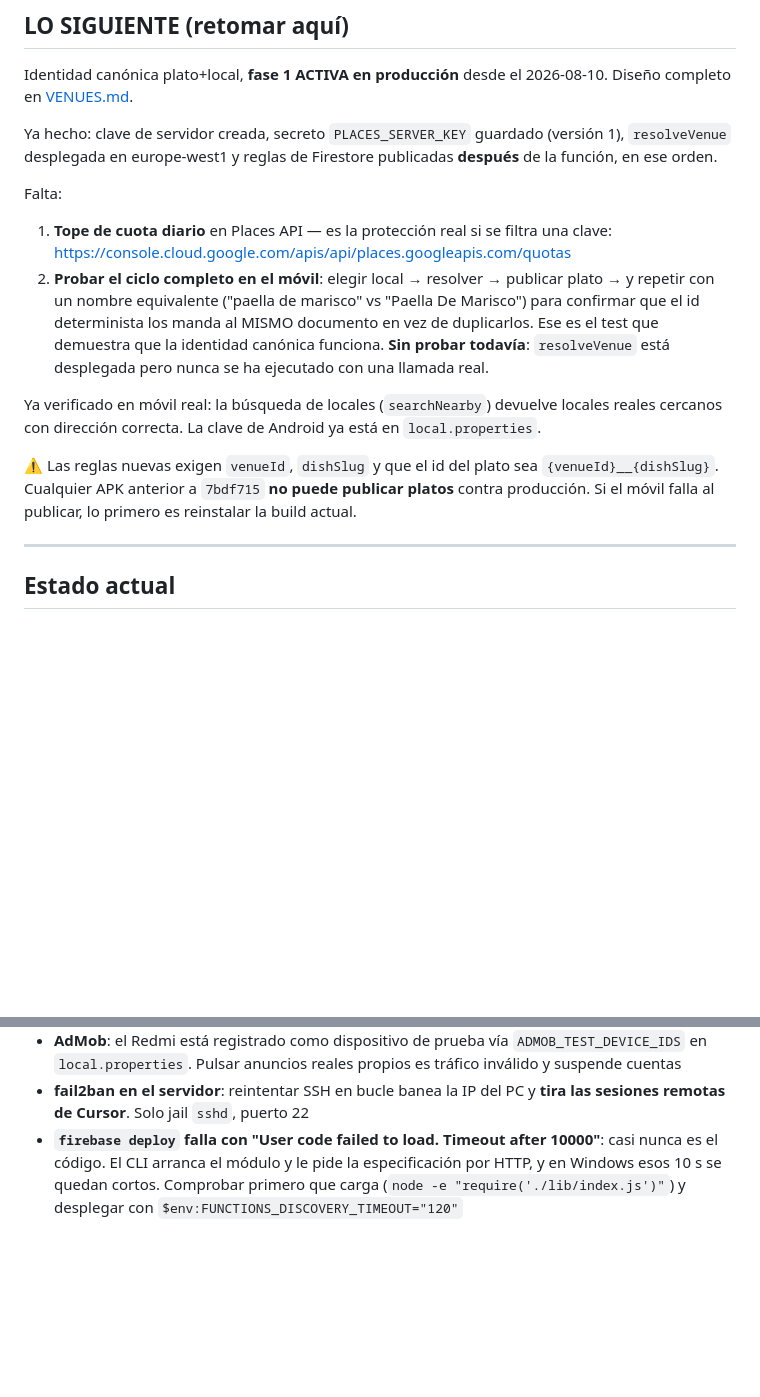
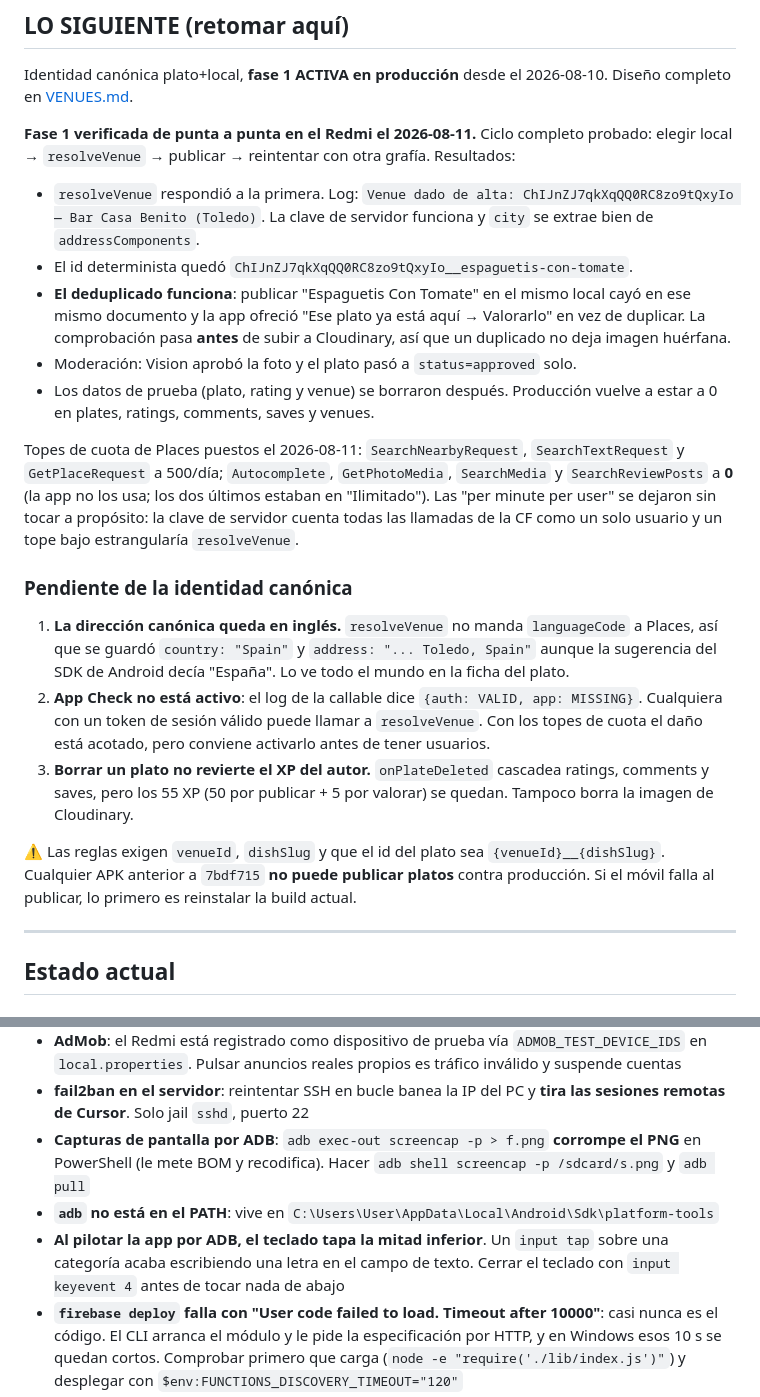
Before and after one commit to sdelapenya/FoodRanker, a Markdown page: docs/HANDOFF.md, 2 parts joined by grey strips. Drawn GitHub-style; blank space fills up the shorter version.

Commit message:
Verifica la identidad canonica en el movil y anota lo que falta
Ciclo completo probado en el Redmi contra produccion: resolveVenue respondio a
la primera y el id determinista mando "Espaguetis Con Tomate" al mismo documento
que "espaguetis con tomate", que era el test que demostraba la fase 1. Los datos
de prueba se borraron despues; produccion vuelve a estar vacia.

Tres cosas que solo se ven ejecutandolo y quedan pendientes: la direccion
canonica se guarda en ingles porque no se manda languageCode a Places, App Check
no esta activo en la callable, y borrar un plato no revierte el XP del autor ni
la imagen de Cloudinary.

Se anotan tambien los topes de cuota aplicados y tres trampas de pilotar la app
por ADB.

Co-Authored-By: Claude Opus 5 <noreply@anthropic.com>

```diff
--- a/docs/HANDOFF.md
+++ b/docs/HANDOFF.md
@@ -18,26 +18,42 @@ El 2026-08-04 se mergeó una rama del servidor que divergía 13 commits (10 conf
 Identidad canónica plato+local, **fase 1 ACTIVA en producción** desde el 2026-08-10.
 Diseño completo en [VENUES.md](VENUES.md).
 
-Ya hecho: clave de servidor creada, secreto `PLACES_SERVER_KEY` guardado (versión 1),
-`resolveVenue` desplegada en europe-west1 y reglas de Firestore publicadas **después**
-de la función, en ese orden.
+**Fase 1 verificada de punta a punta en el Redmi el 2026-08-11.** Ciclo completo probado:
+elegir local → `resolveVenue` → publicar → reintentar con otra grafía. Resultados:
 
-Falta:
+- `resolveVenue` respondió a la primera. Log: `Venue dado de alta: ChIJnZJ7qkXqQQ0RC8zo9tQxyIo
+  — Bar Casa Benito (Toledo)`. La clave de servidor funciona y `city` se extrae bien de
+  `addressComponents`.
+- El id determinista quedó `ChIJnZJ7qkXqQQ0RC8zo9tQxyIo__espaguetis-con-tomate`.
+- **El deduplicado funciona**: publicar "Espaguetis Con Tomate" en el mismo local cayó en ese
+  mismo documento y la app ofreció "Ese plato ya está aquí → Valorarlo" en vez de duplicar.
+  La comprobación pasa **antes** de subir a Cloudinary, así que un duplicado no deja imagen
+  huérfana.
+- Moderación: Vision aprobó la foto y el plato pasó a `status=approved` solo.
+- Los datos de prueba (plato, rating y venue) se borraron después. Producción vuelve a estar
+  a 0 en plates, ratings, comments, saves y venues.
 
-1. **Tope de cuota diario** en Places API — es la protección real si se filtra una clave:
-   https://console.cloud.google.com/apis/api/places.googleapis.com/quotas
-2. **Probar el ciclo completo en el móvil**: elegir local → resolver → publicar plato → y
-   repetir con un nombre equivalente ("paella de marisco" vs "Paella De Marisco") para
-   confirmar que el id determinista los manda al MISMO documento en vez de duplicarlos.
-   Ese es el test que demuestra que la identidad canónica funciona. **Sin probar todavía**:
-   `resolveVenue` está desplegada pero nunca se ha ejecutado con una llamada real.
+Topes de cuota de Places puestos el 2026-08-11: `SearchNearbyRequest`, `SearchTextRequest` y
+`GetPlaceRequest` a 500/día; `Autocomplete`, `GetPhotoMedia`, `SearchMedia` y
+`SearchReviewPosts` a **0** (la app no los usa; los dos últimos estaban en "Ilimitado").
+Las "per minute per user" se dejaron sin tocar a propósito: la clave de servidor cuenta
+todas las llamadas de la CF como un solo usuario y un tope bajo estrangularía `resolveVenue`.
 
-Ya verificado en móvil real: la búsqueda de locales (`searchNearby`) devuelve locales
-reales cercanos con dirección correcta. La clave de Android ya está en `local.properties`.
+### Pendiente de la identidad canónica
 
-⚠️ Las reglas nuevas exigen `venueId`, `dishSlug` y que el id del plato sea
-`{venueId}__{dishSlug}`. Cualquier APK anterior a `7bdf715` **no puede publicar platos**
-contra producción. Si el móvil falla al publicar, lo primero es reinstalar la build actual.
+1. **La dirección canónica queda en inglés.** `resolveVenue` no manda `languageCode` a Places,
+   así que se guardó `country: "Spain"` y `address: "... Toledo, Spain"` aunque la sugerencia
+   del SDK de Android decía "España". Lo ve todo el mundo en la ficha del plato.
+2. **App Check no está activo**: el log de la callable dice `{auth: VALID, app: MISSING}`.
+   Cualquiera con un token de sesión válido puede llamar a `resolveVenue`. Con los topes de
+   cuota el daño está acotado, pero conviene activarlo antes de tener usuarios.
+3. **Borrar un plato no revierte el XP del autor.** `onPlateDeleted` cascadea ratings,
+   comments y saves, pero los 55 XP (50 por publicar + 5 por valorar) se quedan. Tampoco
+   borra la imagen de Cloudinary.
+
+⚠️ Las reglas exigen `venueId`, `dishSlug` y que el id del plato sea `{venueId}__{dishSlug}`.
+Cualquier APK anterior a `7bdf715` **no puede publicar platos** contra producción. Si el móvil
+falla al publicar, lo primero es reinstalar la build actual.
 
 ---
 
@@ -164,6 +180,13 @@ vuelven, hay algo. No retrasarlo puliendo más funcionalidad; lo que falta no es
   inválido y suspende cuentas
 - **fail2ban en el servidor**: reintentar SSH en bucle banea la IP del PC y **tira las
   sesiones remotas de Cursor**. Solo jail `sshd`, puerto 22
+- **Capturas de pantalla por ADB**: `adb exec-out screencap -p > f.png` **corrompe el PNG** en
+  PowerShell (le mete BOM y recodifica). Hacer `adb shell screencap -p /sdcard/s.png` y
+  `adb pull`
+- **`adb` no está en el PATH**: vive en `C:\Users\User\AppData\Local\Android\Sdk\platform-tools`
+- **Al pilotar la app por ADB, el teclado tapa la mitad inferior**. Un `input tap` sobre una
+  categoría acaba escribiendo una letra en el campo de texto. Cerrar el teclado con
+  `input keyevent 4` antes de tocar nada de abajo
 - **`firebase deploy` falla con "User code failed to load. Timeout after 10000"**: casi
   nunca es el código. El CLI arranca el módulo y le pide la especificación por HTTP, y en
   Windows esos 10 s se quedan cortos. Comprobar primero que carga
```
